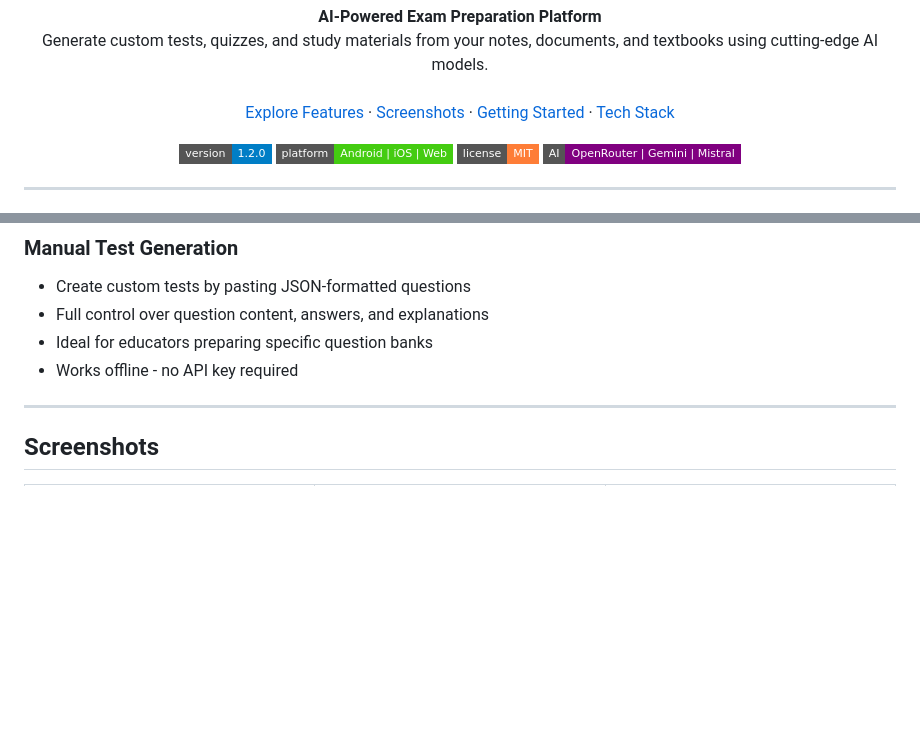
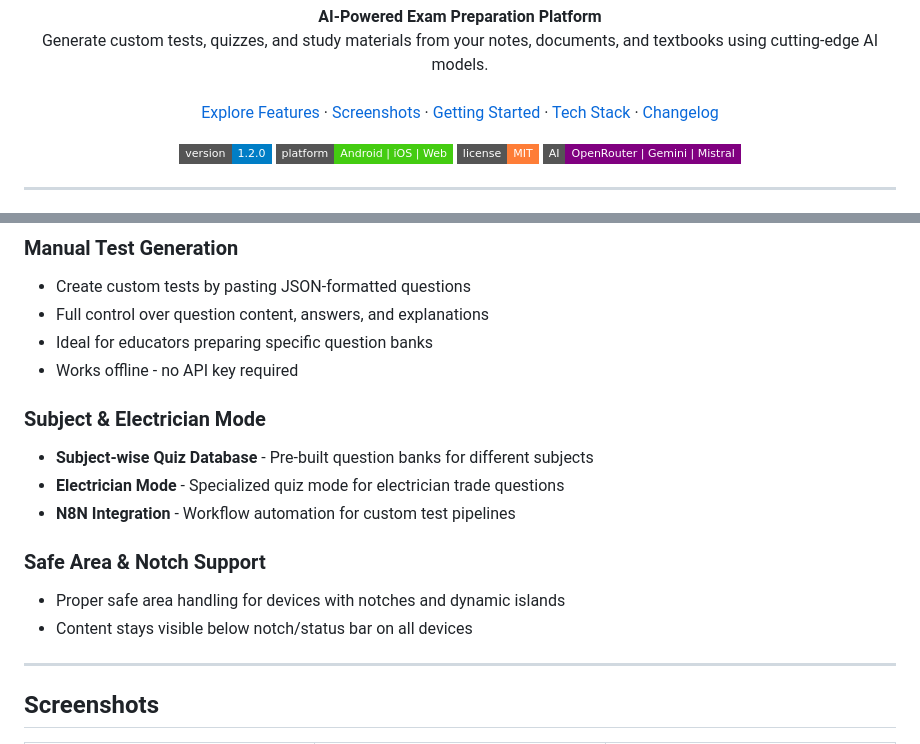
Before and after one commit to Rajasthanichora/exam-forge-ai, a Markdown page: README.md, 2 parts joined by grey strips. GitHub-like rendering; badges without logos; blank space fills up the shorter version.

```diff
--- a/README.md
+++ b/README.md
@@ -14,6 +14,8 @@
     <a href="#getting-started">Getting Started</a>
     ·
     <a href="#tech-stack">Tech Stack</a>
+    ·
+    <a href="#changelog">Changelog</a>
   </p>
 
   <p align="center">
@@ -96,6 +98,15 @@ Generate intelligent, customized tests from your study materials with support fo
 - Ideal for educators preparing specific question banks
 - Works offline - no API key required
 
+### Subject & Electrician Mode
+- **Subject-wise Quiz Database** - Pre-built question banks for different subjects
+- **Electrician Mode** - Specialized quiz mode for electrician trade questions
+- **N8N Integration** - Workflow automation for custom test pipelines
+
+### Safe Area & Notch Support
+- Proper safe area handling for devices with notches and dynamic islands
+- Content stays visible below notch/status bar on all devices
+
 ---
 
 ## Screenshots
```
Also changed, not shown: other parts of README.md (+43 -10 lines).
